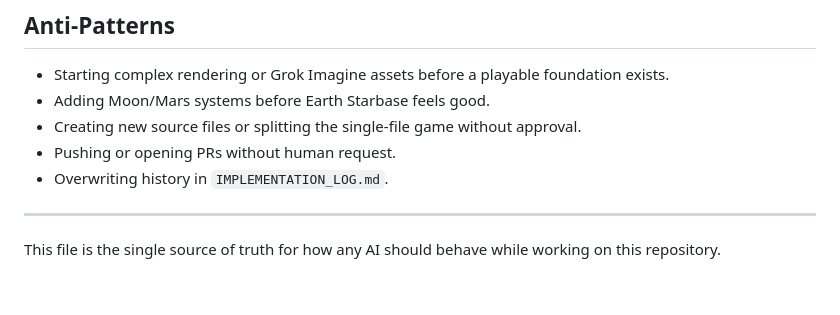
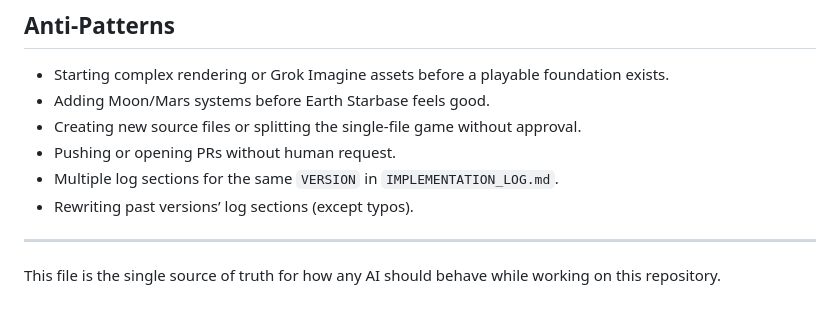
Before and after one commit to tiagomdv/starbase-builder, a Markdown page: AGENTS.md, the part around the change. Drawn GitHub-style.

Commit message:
docs: AGENTS anti-pattern for multi-section same VERSION

```diff
--- a/AGENTS.md
+++ b/AGENTS.md
@@ -107,7 +107,8 @@ After the human approves work, help update:
 - Adding Moon/Mars systems before Earth Starbase feels good.
 - Creating new source files or splitting the single-file game without approval.
 - Pushing or opening PRs without human request.
-- Overwriting history in `IMPLEMENTATION_LOG.md`.
+- Multiple log sections for the same `VERSION` in `IMPLEMENTATION_LOG.md`.
+- Rewriting past versions’ log sections (except typos).
 
 ---
 
```
